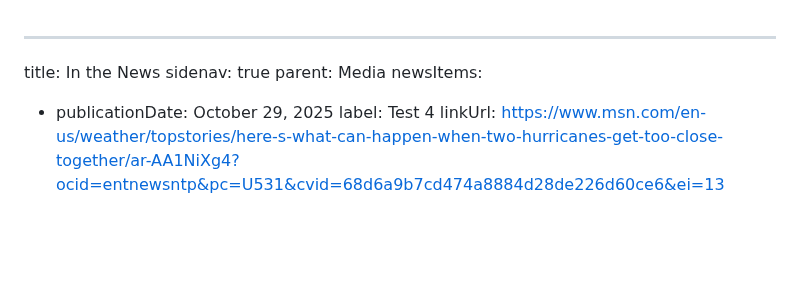
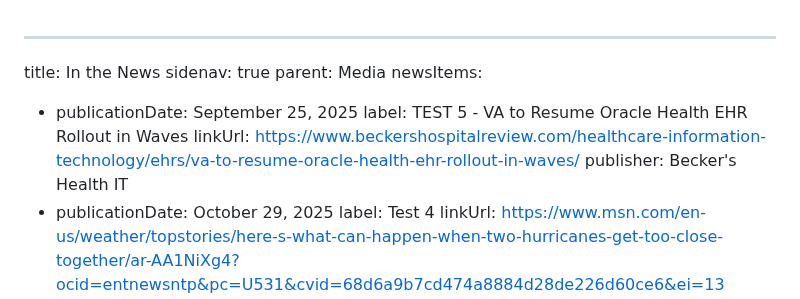
Before and after one commit to FEHRMTeam/fehrmdev, a Markdown page: src/list-pages/in-the-news.md, the part around the change. Drawn GitHub-style; blank space fills up the shorter version.

Commit message:
Update List Pages “inTheNews”

```diff
--- a/src/list-pages/in-the-news.md
+++ b/src/list-pages/in-the-news.md
@@ -3,6 +3,10 @@ title: In the News
 sidenav: true
 parent: Media
 newsItems:
+  - publicationDate: September 25, 2025
+    label: TEST 5 - VA to Resume Oracle Health EHR Rollout in Waves
+    linkUrl: https://www.beckershospitalreview.com/healthcare-information-technology/ehrs/va-to-resume-oracle-health-ehr-rollout-in-waves/
+    publisher: Becker's Health IT
   - publicationDate: October 29, 2025
     label: Test 4
     linkUrl: https://www.msn.com/en-us/weather/topstories/here-s-what-can-happen-when-two-hurricanes-get-too-close-together/ar-AA1NiXg4?ocid=entnewsntp&pc=U531&cvid=68d6a9b7cd474a8884d28de226d60ce6&ei=13
```
